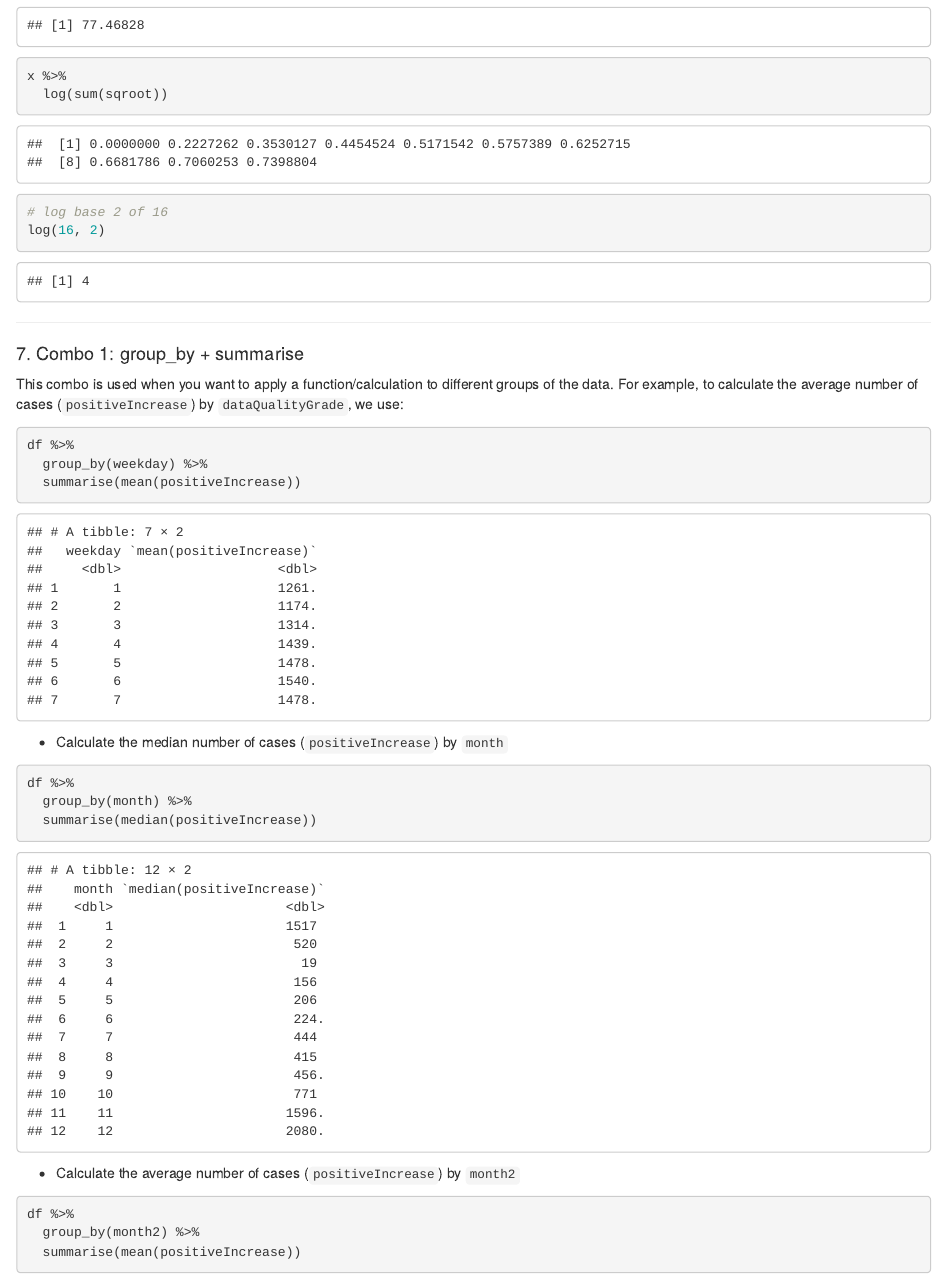
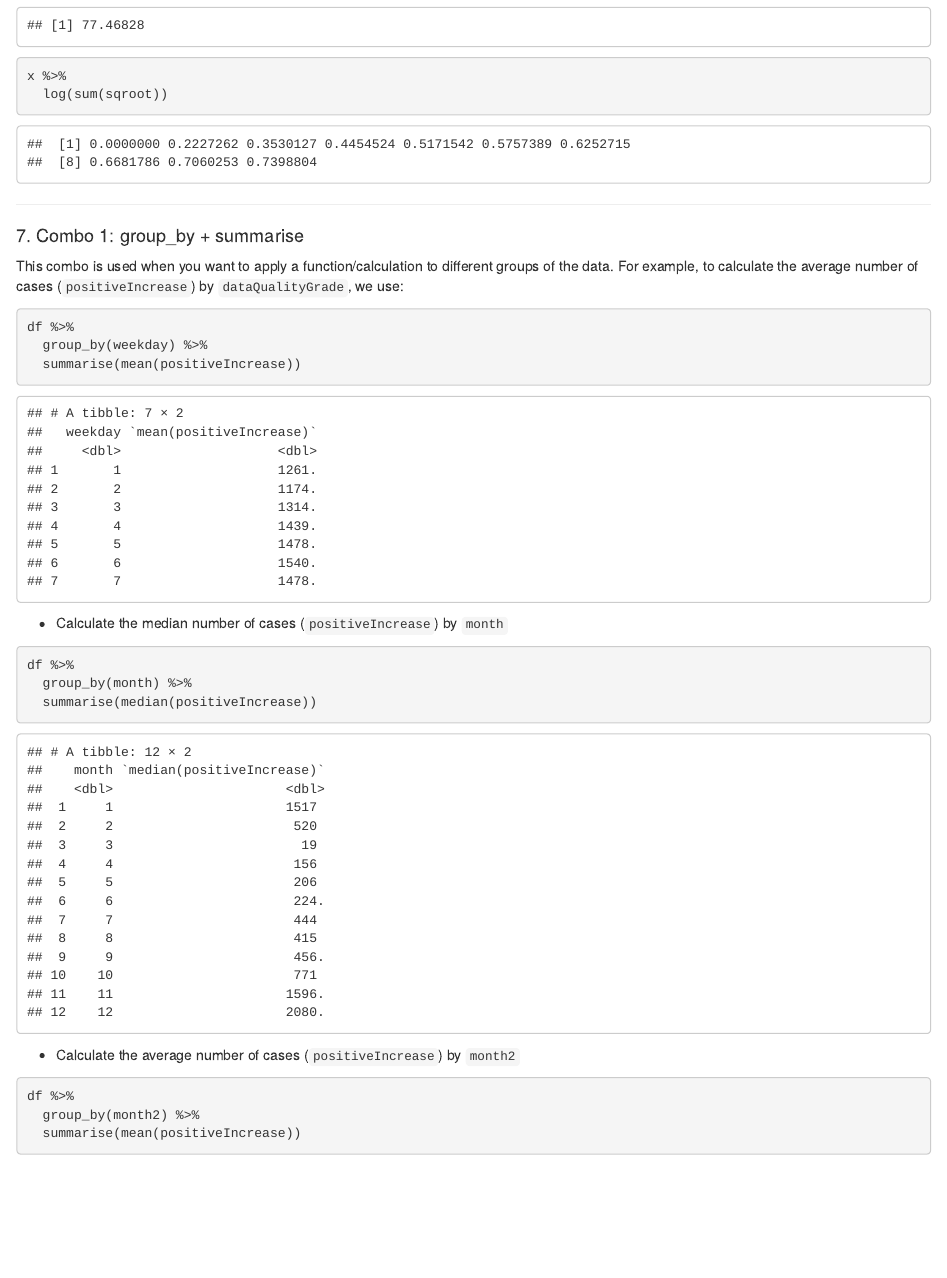
Before and after one commit to tmuraoka2024/mymath421, an R Markdown document (assignment4.Rmd): the page in a window 1100 px wide, from 2360 px down. The pictures show the output file assignment4.html that the author committed with the source, opened offline.

Commit message:
assignment 4 EC and 5 updates

````diff
--- a/assignment4.Rmd
+++ b/assignment4.Rmd
@@ -120,9 +121,6 @@ x %>%
 
 x %>%
   log(sum(sqroot))
-
-# log base 2 of 16
-log(16, 2)
 
 ```
 
````
Also changed, not shown: README.html, assignment4.html, assignment4.Rmd (1 more changed lines).
